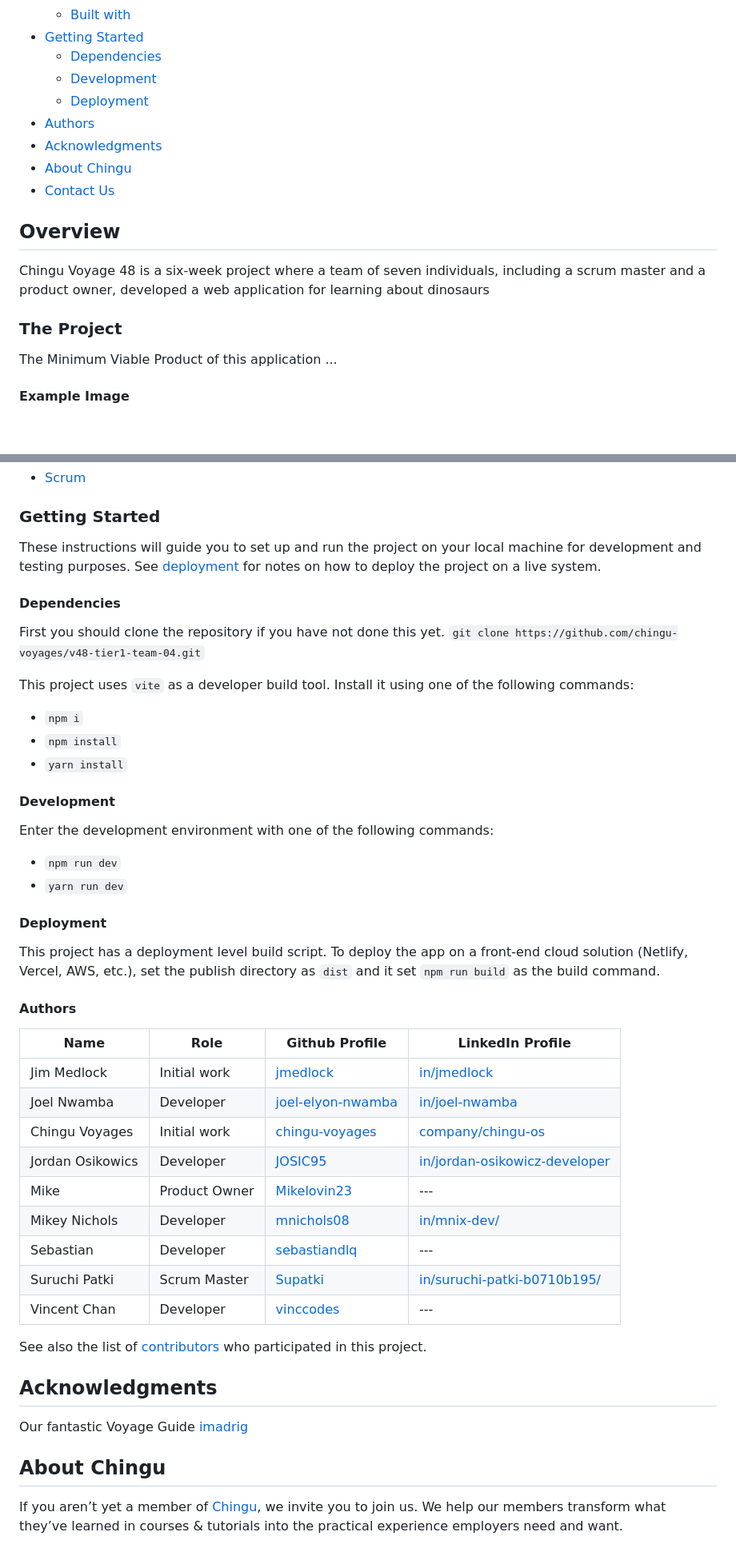
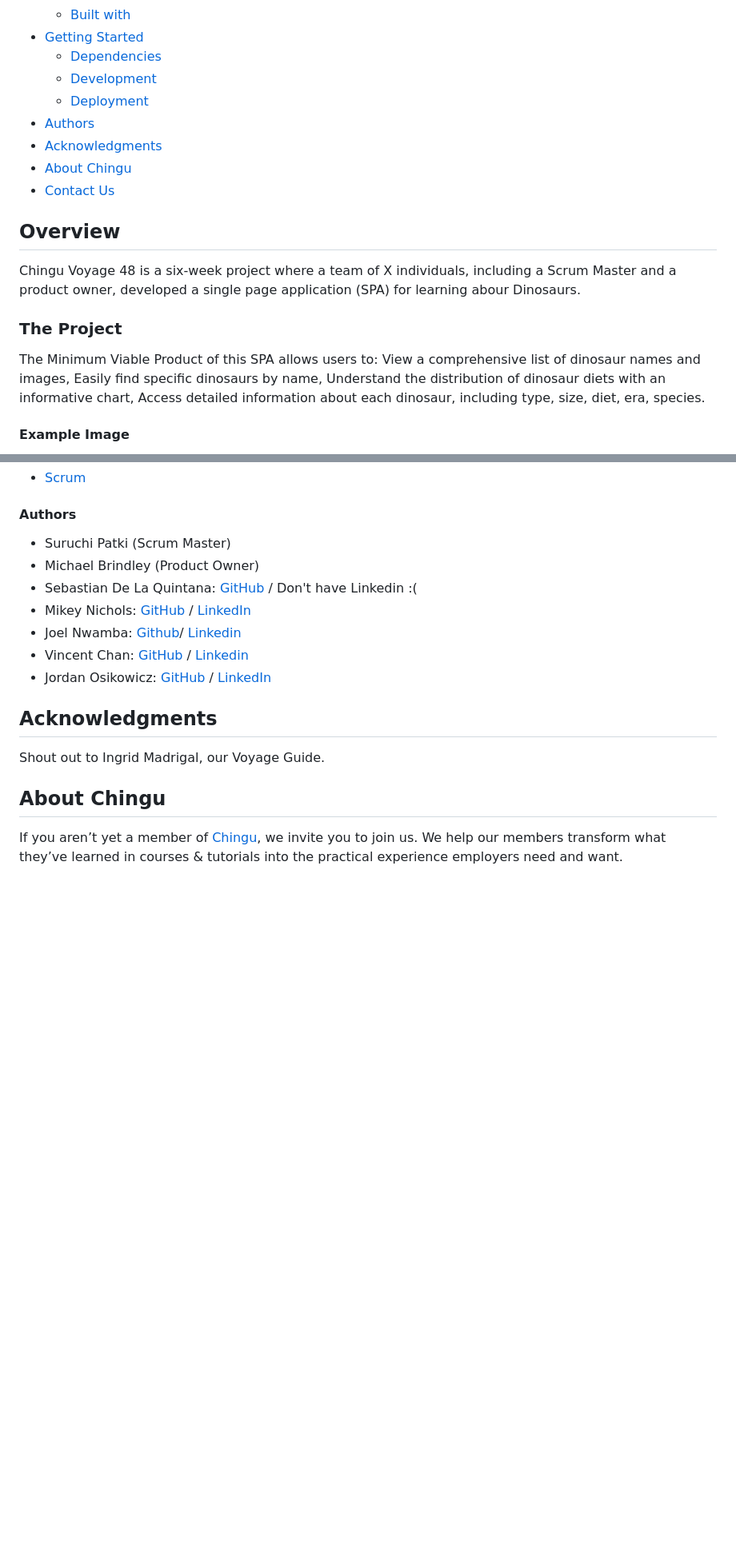
Before and after one commit to chingu-voyages/v48-tier1-team-04, a Markdown page: docs/README.md, 2 parts joined by grey strips. Shown: that part at 80% size. GitHub-like rendering; blank space fills up the shorter version.

```diff
--- a/docs/README.md
+++ b/docs/README.md
@@ -18,11 +19,11 @@
 
 ## Overview
 
-Chingu Voyage 48 is a six-week project where a team of seven individuals, including a scrum master and a product owner, developed a web application for learning about dinosaurs
+Chingu Voyage 48 is a six-week project where a team of X individuals, including a Scrum Master and a product owner, developed a single page application (SPA) for learning abour Dinosaurs.
 
 ### The Project
 
-The Minimum Viable Product of this application ...
+The Minimum Viable Product of this SPA allows users to: View a comprehensive list of dinosaur names and images, Easily find specific dinosaurs by name, Understand the distribution of dinosaur diets with an informative chart, Access detailed information about each dinosaur, including type, size, diet, era, species.
 
 #### Example Image
 
@@ -52,50 +54,19 @@ This project provided an opportunity for the team to gain hands-on experience in
 - [Scrum](https://www.scrumalliance.org/about-scrum)
 
-### Getting Started
-
-These instructions will guide you to set up and run the project on your local machine for development and testing purposes. See [deployment](#deployment) for notes on how to deploy the project on a live system.
-
-#### Dependencies
-
-First you should clone the repository if you have not done this yet.
-`git clone https://github.com/chingu-voyages/v48-tier1-team-04.git`
-
-This project uses `vite` as a developer build tool. Install it using one of the following commands:
-
-- `npm i`
-- `npm install`
-- `yarn install`
-
-#### Development
-
-Enter the development environment with one of the following commands:
-
-- `npm run dev`
-- `yarn run dev`
-
-#### Deployment
-
-This project has a deployment level build script. To deploy the app on a front-end cloud solution (Netlify, Vercel, AWS, etc.), set the publish directory as `dist` and it set `npm run build` as the build command.
 
 #### Authors
 
-| Name | Role | Github Profile | LinkedIn Profile |
-| --- | --- | --- | --- |
-| Jim Medlock | Initial work | [jmedlock](https://github.com/jdmedlock) | [in/jmedlock](https://www.linkedin.com/in/jdmedlock/)
-| Joel Nwamba | Developer | [joel-elyon-nwamba](https://github.com/joel-elyon-nwamba) | [in/joel-nwamba](https://www.linkedin.com/in/joel-nwamba/) |
-| Chingu Voyages | Initial work | [chingu-voyages](https://github.com/chingu-voyages) | [company/chingu-os](https://www.linkedin.com/company/chingu-os/) |
-| Jordan Osikowics | Developer | [JOSIC95](https://github.com/JOSIC95) | [in/jordan-osikowicz-developer](https://www.linkedin.com/in/jordan-osikowicz-developer/) |
-| Mike | Product Owner | [Mikelovin23](https://github.com/Mikelovin23) | --- |
-| Mikey Nichols | Developer | [mnichols08](https://github.com/mnichols08) | [in/mnix-dev/](https://www.linkedin.com/in/mnix-dev/) |
-| Sebastian | Developer | [sebastiandlq](https://github.com/sebastiandlq) | --- |
-| Suruchi Patki | Scrum Master | [Supatki](https://github.com/Supatki) | [in/suruchi-patki-b0710b195/](https://linkedin.com/in/in/suruchi-patki-b0710b195/) |
-| Vincent Chan | Developer | [vinccodes](https://github.com/vinccodes) | --- |
-
-See also the list of [contributors](./CONTRIBUTORS.md) who participated in this project.
+- Suruchi Patki (Scrum Master)
+- Michael Brindley (Product Owner)
+- Sebastian De La Quintana: [GitHub](https://github.com/sebastiandlq) / Don't have Linkedin :(
+- Mikey Nichols: [GitHub](https://github.com/mnichols08) / [LinkedIn](https://linkedin.com/in/mnix-dev)
+- Joel Nwamba: [Github](https://github.com/joel-elyon-nwamba)/ [Linkedin](https://www.linkedin.com/in/joel-nwamba/)
+- Vincent Chan: [GitHub](https://github.com/vinccodes) / [Linkedin](https://www.linkedin.com/in/vincentdychan/)
+- Jordan Osikowicz: [GitHub](https://github.com/JOSIK95) / [LinkedIn](https://www.linkedin.com/in/jordan-osikowicz-developer/)
 
 ## Acknowledgments
 
-Our fantastic Voyage Guide [imadrig](https://github.com/imadrig)
+Shout out to Ingrid Madrigal, our Voyage Guide.
 
 ## About Chingu
 
```
Also changed, not shown: other parts of docs/README.md (+15 -13 lines).
